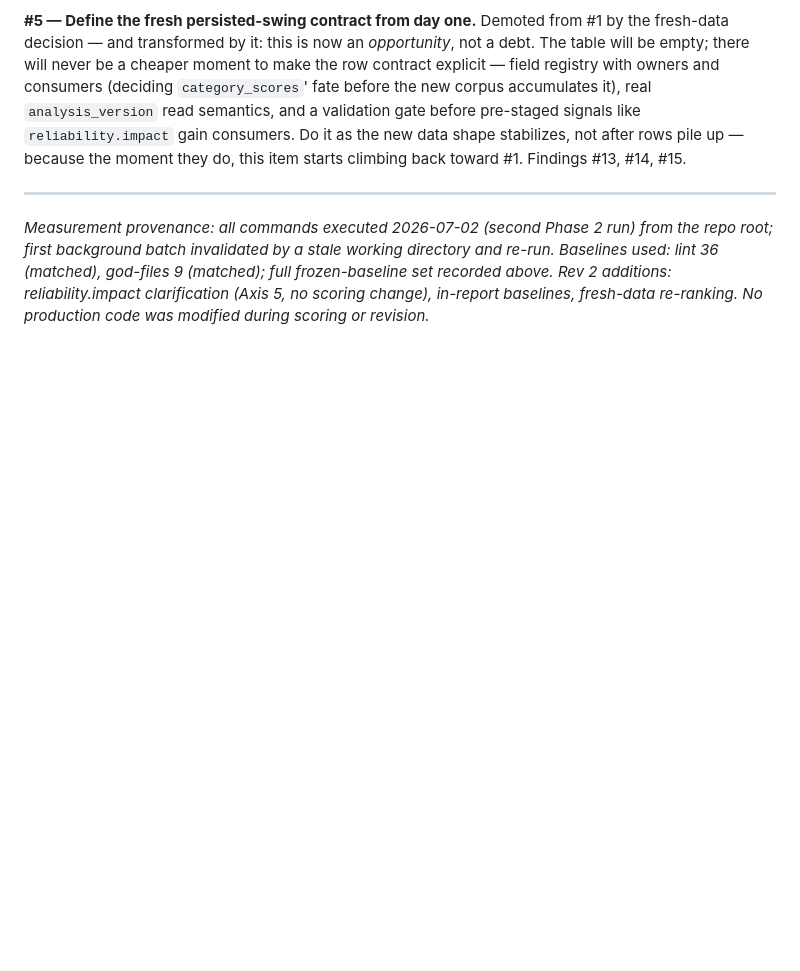
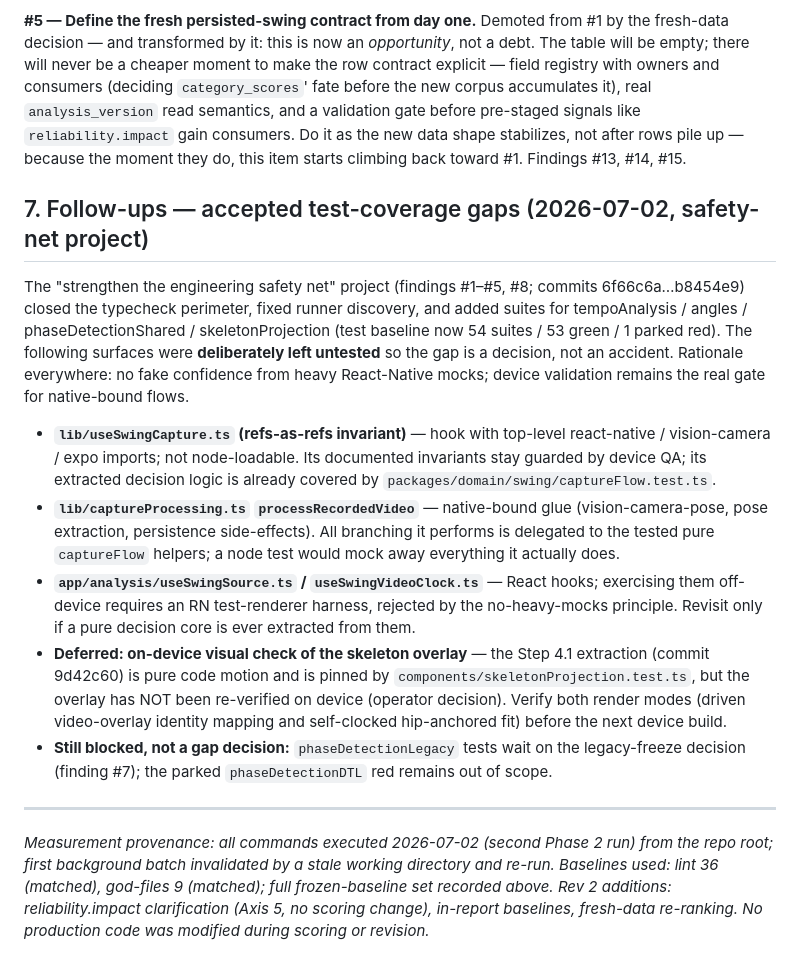
Before and after one commit to hellobirdieiq-cloud/honeyswing-v2, a Markdown page: docs/architecture/architecture-health-report.md, the part around the change. Drawn GitHub-style; blank space fills up the shorter version.

Commit message:
docs(report): record accepted test-coverage gaps as decisions (safety-net project close-out)
- useSwingCapture, processRecordedVideo, useSwingSource/useSwingVideoClock: deliberate gaps, rationale recorded
- deferred on-device skeleton visual check logged with both render modes
- legacy suite (blocked) and DTL red (parked) distinguished from decided gaps

Co-Authored-By: Claude Fable 5 <noreply@anthropic.com>

```diff
--- a/docs/architecture/architecture-health-report.md
+++ b/docs/architecture/architecture-health-report.md
@@ -527,6 +527,39 @@ it as the new data shape stabilizes, not after rows pile up — because the
 moment they do, this item starts climbing back toward #1. Findings #13, #14,
 #15.
 
+## 7. Follow-ups — accepted test-coverage gaps (2026-07-02, safety-net project)
+
+The "strengthen the engineering safety net" project (findings #1–#5, #8;
+commits 6f66c6a…b8454e9) closed the typecheck perimeter, fixed runner
+discovery, and added suites for tempoAnalysis / angles / phaseDetectionShared
+/ skeletonProjection (test baseline now 54 suites / 53 green / 1 parked red).
+The following surfaces were **deliberately left untested** so the gap is a
+decision, not an accident. Rationale everywhere: no fake confidence from
+heavy React-Native mocks; device validation remains the real gate for
+native-bound flows.
+
+- **`lib/useSwingCapture.ts` (refs-as-refs invariant)** — hook with top-level
+  react-native / vision-camera / expo imports; not node-loadable. Its
+  documented invariants stay guarded by device QA; its extracted decision
+  logic is already covered by `packages/domain/swing/captureFlow.test.ts`.
+- **`lib/captureProcessing.ts` `processRecordedVideo`** — native-bound glue
+  (vision-camera-pose, pose extraction, persistence side-effects). All
+  branching it performs is delegated to the tested pure `captureFlow`
+  helpers; a node test would mock away everything it actually does.
+- **`app/analysis/useSwingSource.ts` / `useSwingVideoClock.ts`** — React
+  hooks; exercising them off-device requires an RN test-renderer harness,
+  rejected by the no-heavy-mocks principle. Revisit only if a pure decision
+  core is ever extracted from them.
+- **Deferred: on-device visual check of the skeleton overlay** — the
+  Step 4.1 extraction (commit 9d42c60) is pure code motion and is pinned by
+  `components/skeletonProjection.test.ts`, but the overlay has NOT been
+  re-verified on device (operator decision). Verify both render modes
+  (driven video-overlay identity mapping and self-clocked hip-anchored fit)
+  before the next device build.
+- **Still blocked, not a gap decision:** `phaseDetectionLegacy` tests wait on
+  the legacy-freeze decision (finding #7); the parked `phaseDetectionDTL`
+  red remains out of scope.
+
 ---
 *Measurement provenance: all commands executed 2026-07-02 (second Phase 2
 run) from the repo root; first background batch invalidated by a stale
```
